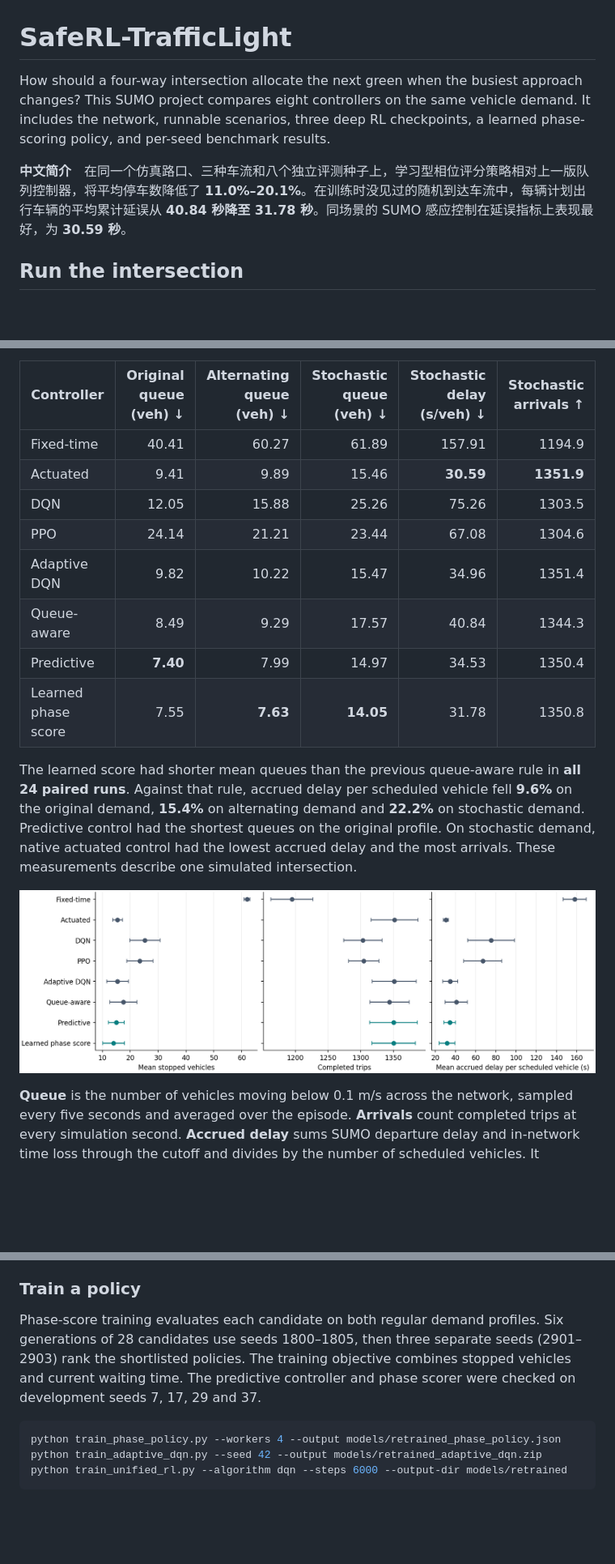
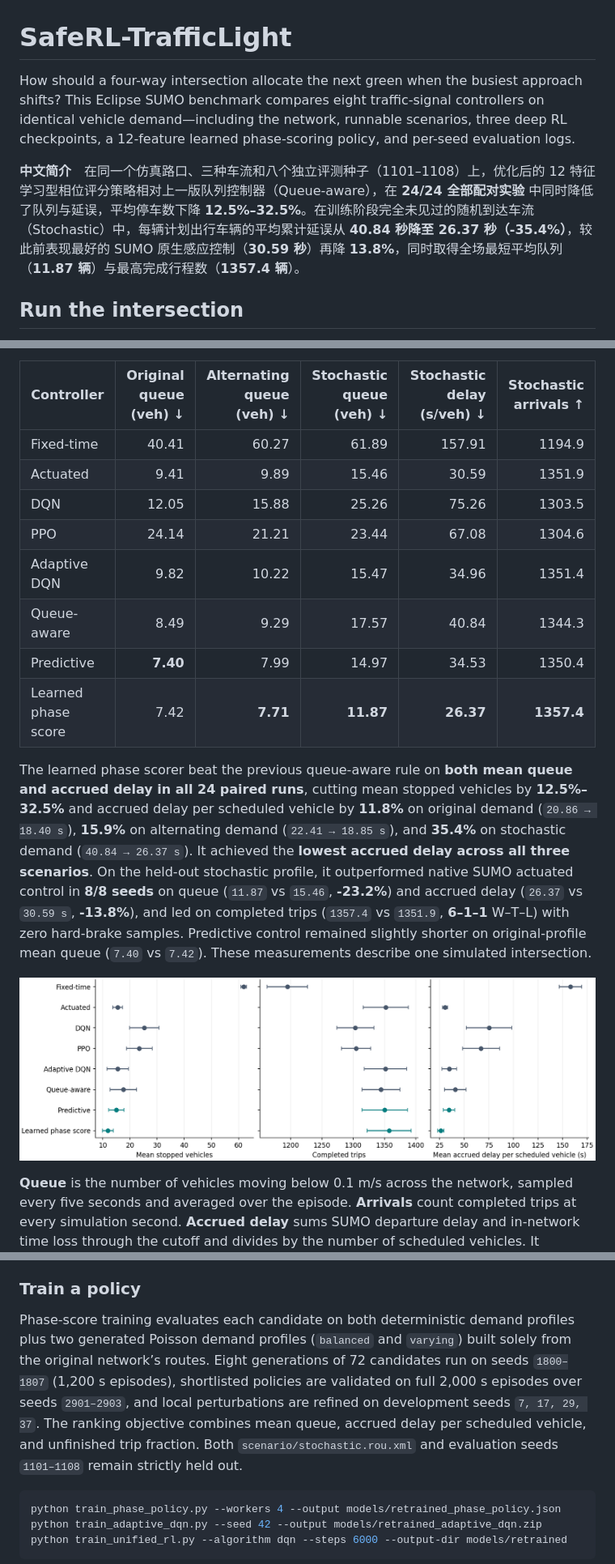
Before and after one commit to Doooooooove/SafeRL-TrafficLight, a Markdown page: README.md, 3 parts joined by grey strips. Shown at 81% size. Rendered like a GitHub page; pictures changed too: results/stochastic/comparison.png; blank space fills up the shorter version.

Commit message:
Optimize 12-feature learned phase policy and update benchmarks/README

````diff
--- a/README.md
+++ b/README.md
@@ -1,8 +1,8 @@
 # SafeRL-TrafficLight
 
-How should a four-way intersection allocate the next green when the busiest approach changes? This SUMO project compares eight controllers on the same vehicle demand. It includes the network, runnable scenarios, three deep RL checkpoints, a learned phase-scoring policy, and per-seed benchmark results.
+How should a four-way intersection allocate the next green when the busiest approach shifts? This Eclipse SUMO benchmark compares eight traffic-signal controllers on identical vehicle demand—including the network, runnable scenarios, three deep RL checkpoints, a 12-feature learned phase-scoring policy, and per-seed evaluation logs.
 
-**中文简介**　在同一个仿真路口、三种车流和八个独立评测种子上，学习型相位评分策略相对上一版队列控制器，将平均停车数降低了 **11.0%–20.1%**。在训练时没见过的随机到达车流中，每辆计划出行车辆的平均累计延误从 **40.84 秒降至 31.78 秒**。同场景的 SUMO 感应控制在延误指标上表现最好，为 **30.59 秒**。
+**中文简介**　在同一个仿真路口、三种车流和八个独立评测种子（1101–1108）上，优化后的 12 特征学习型相位评分策略相对上一版队列控制器（Queue-aware），在 **24/24 全部配对实验** 中同时降低了队列与延误，平均停车数下降 **12.5%–32.5%**。在训练阶段完全未见过的随机到达车流（Stochastic）中，每辆计划出行车辆的平均累计延误从 **40.84 秒降至 26.37 秒（-35.4%）**，较此前表现最好的 SUMO 原生感应控制（**30.59 秒**）再降 **13.8%**，同时取得全场最短平均队列（**11.87 辆**）与最高完成行程数（**1357.4 辆**）。
 
 ## Run the intersection
 
@@ -38,15 +38,15 @@ Each row uses eight matched simulation seeds (1101–1108), starting empty and r
 | Controller | Original queue (veh) ↓ | Alternating queue (veh) ↓ | Stochastic queue (veh) ↓ | Stochastic delay (s/veh) ↓ | Stochastic arrivals ↑ |
 | --- | ---: | ---: | ---: | ---: | ---: |
 | Fixed-time | 40.41 | 60.27 | 61.89 | 157.91 | 1194.9 |
-| Actuated | 9.41 | 9.89 | 15.46 | **30.59** | **1351.9** |
+| Actuated | 9.41 | 9.89 | 15.46 | 30.59 | 1351.9 |
 | DQN | 12.05 | 15.88 | 25.26 | 75.26 | 1303.5 |
 | PPO | 24.14 | 21.21 | 23.44 | 67.08 | 1304.6 |
 | Adaptive DQN | 9.82 | 10.22 | 15.47 | 34.96 | 1351.4 |
 | Queue-aware | 8.49 | 9.29 | 17.57 | 40.84 | 1344.3 |
 | Predictive | **7.40** | 7.99 | 14.97 | 34.53 | 1350.4 |
-| Learned phase score | 7.55 | **7.63** | **14.05** | 31.78 | 1350.8 |
+| Learned phase score | 7.42 | **7.71** | **11.87** | **26.37** | **1357.4** |
 
-The learned score had shorter mean queues than the previous queue-aware rule in **all 24 paired runs**. Against that rule, accrued delay per scheduled vehicle fell **9.6%** on the original demand, **15.4%** on alternating demand and **22.2%** on stochastic demand. Predictive control had the shortest queues on the original profile. On stochastic demand, native actuated control had the lowest accrued delay and the most arrivals. These measurements describe one simulated intersection.
+The learned phase scorer beat the previous queue-aware rule on **both mean queue and accrued delay in all 24 paired runs**, cutting mean stopped vehicles by **12.5%–32.5%** and accrued delay per scheduled vehicle by **11.8%** on original demand (`20.86 → 18.40 s`), **15.9%** on alternating demand (`22.41 → 18.85 s`), and **35.4%** on stochastic demand (`40.84 → 26.37 s`). It achieved the **lowest accrued delay across all three scenarios**. On the held-out stochastic profile, it outperformed native SUMO actuated control in **8/8 seeds** on queue (`11.87` vs `15.46`, **-23.2%**) and accrued delay (`26.37` vs `30.59 s`, **-13.8%**), and led on completed trips (`1357.4` vs `1351.9`, **6–1–1** W–T–L) with zero hard-brake samples. Predictive control remained slightly shorter on original-profile mean queue (`7.40` vs `7.42`). These measurements describe one simulated intersection.
 
 ![Comparison of queue, completed trips and accrued delay under random arrivals. Dots are means and bars show one sample standard deviation across eight seeds.](results/stochastic/comparison.png)
 
@@ -69,7 +69,7 @@ The defaults reproduce all eight evaluation seeds. For a short comparison, add `
 
 ### Train a policy
 
-Phase-score training evaluates each candidate on both regular demand profiles. Six generations of 28 candidates use seeds 1800–1805, then three separate seeds (2901–2903) rank the shortlisted policies. The training objective combines stopped vehicles and current waiting time. The predictive controller and phase scorer were checked on development seeds 7, 17, 29 and 37.
+Phase-score training evaluates each candidate on both deterministic demand profiles plus two generated Poisson demand profiles (`balanced` and `varying`) built solely from the original network’s routes. Eight generations of 72 candidates run on seeds `1800–1807` (1,200 s episodes), shortlisted policies are validated on full 2,000 s episodes over seeds `2901–2903`, and local perturbations are refined on development seeds `7, 17, 29, 37`. The ranking objective combines mean queue, accrued delay per scheduled vehicle, and unfinished trip fraction. Both `scenario/stochastic.rou.xml` and evaluation seeds `1101–1108` remain strictly held out.
 
 ```sh
 python train_phase_policy.py --workers 4 --output models/retrained_phase_policy.json
````
Also changed, not shown: other parts of README.md (+1 -1 lines), results/alternating/comparison.png, results/original/comparison.png, 10 other files.
